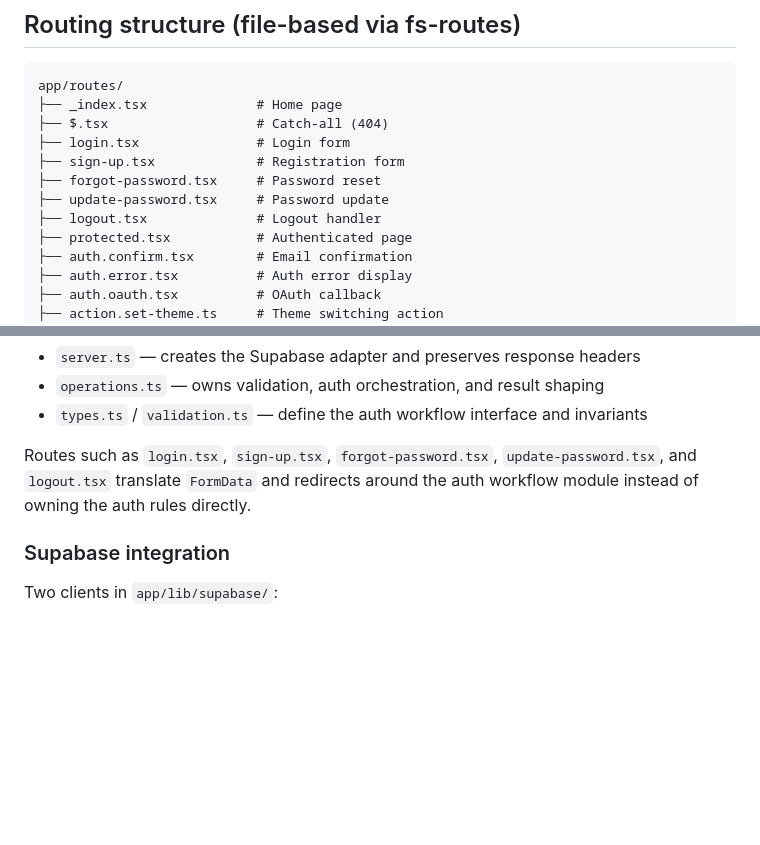
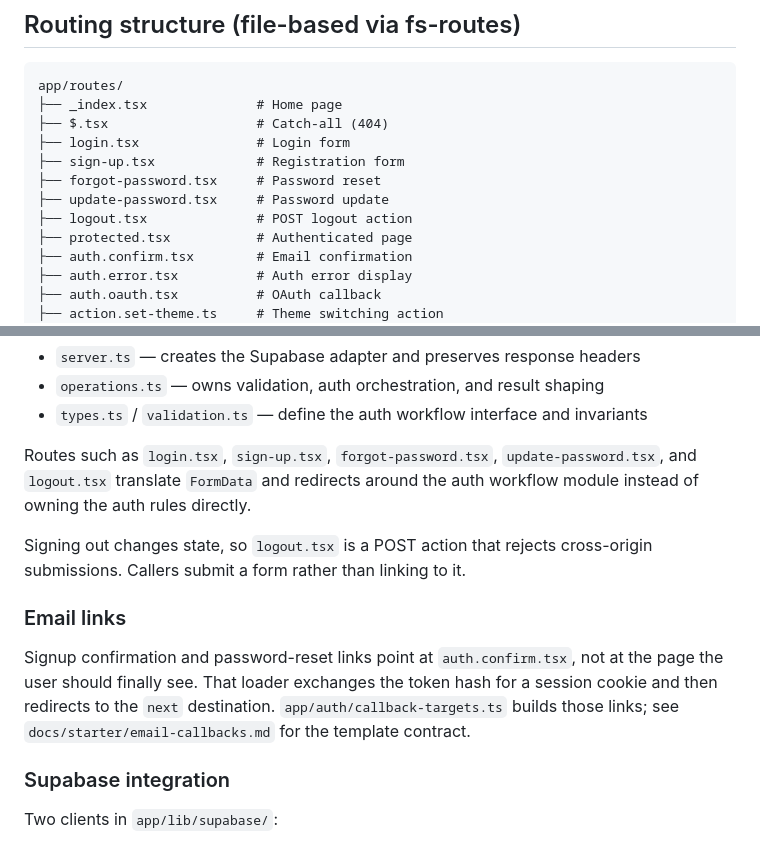
Before and after one commit to jhs88/my-shadcn-app-monorepo, a Markdown page: apps/react-router-web/CONTEXT.md, 2 parts joined by grey strips. Rendered like a GitHub page; blank space fills up the shorter version.

Commit message:
docs: record the email callback contract in the app contexts
Points both frontend contexts at the callback routes, the target builder, and
docs/starter/email-callbacks.md, and notes that sign-out is a POST action.

```diff
--- a/apps/react-router-web/CONTEXT.md
+++ b/apps/react-router-web/CONTEXT.md
@@ -25,7 +25,7 @@ app/routes/
 ├── sign-up.tsx             # Registration form
 ├── forgot-password.tsx     # Password reset
 ├── update-password.tsx     # Password update
-├── logout.tsx              # Logout handler
+├── logout.tsx              # POST logout action
 ├── protected.tsx           # Authenticated page
 ├── auth.confirm.tsx        # Email confirmation
 ├── auth.error.tsx          # Auth error display
@@ -58,6 +58,12 @@ Auth mutations use route actions as thin framework adapters around `app/auth/wor
 - `types.ts` / `validation.ts` — define the auth workflow interface and invariants
 
 Routes such as `login.tsx`, `sign-up.tsx`, `forgot-password.tsx`, `update-password.tsx`, and `logout.tsx` translate `FormData` and redirects around the auth workflow module instead of owning the auth rules directly.
+
+Signing out changes state, so `logout.tsx` is a POST action that rejects cross-origin submissions. Callers submit a form rather than linking to it.
+
+### Email links
+
+Signup confirmation and password-reset links point at `auth.confirm.tsx`, not at the page the user should finally see. That loader exchanges the token hash for a session cookie and then redirects to the `next` destination. `app/auth/callback-targets.ts` builds those links; see `docs/starter/email-callbacks.md` for the template contract.
 
 ### Supabase integration
 
```
Also changed, not shown: apps/web/CONTEXT.md (+4 -0 lines).
